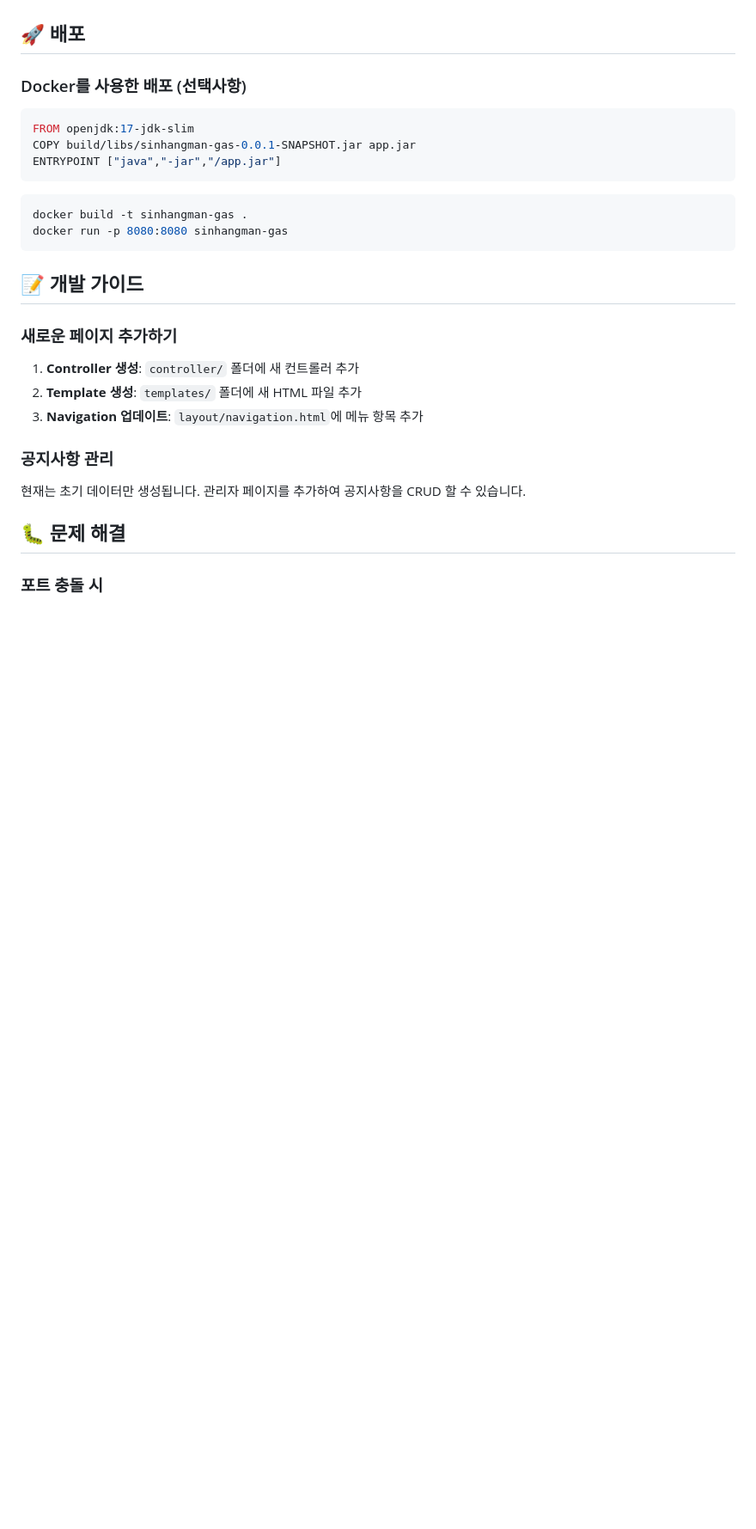
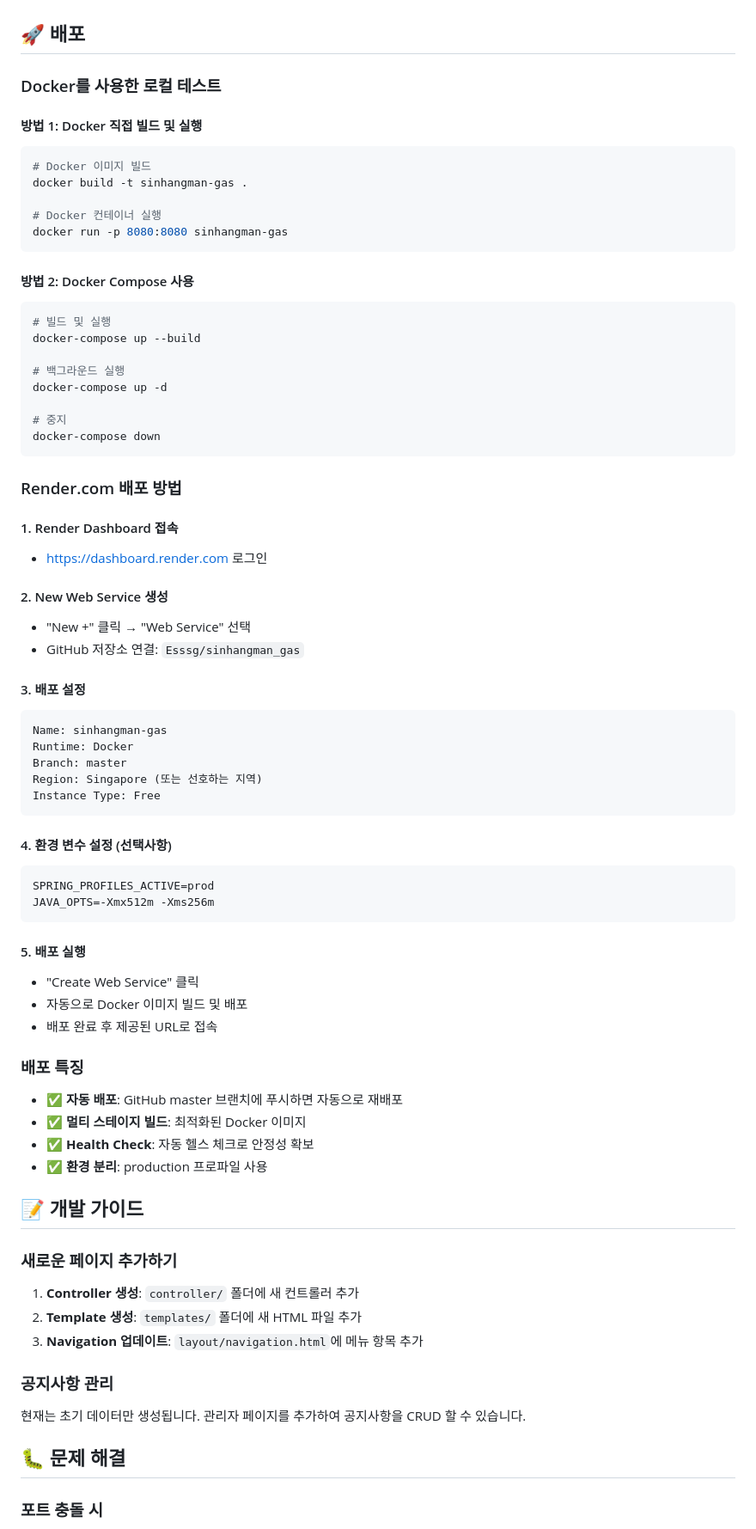
Before and after one commit to Esssg/sinhangman_gas, a Markdown page: README.md, the part around one of its changes. Shown at 86% size. GitHub-like rendering; blank space fills up the shorter version.

Commit message:
Update README.md with Docker deployment guide
- Add Docker build and run instructions
- Add Render.com deployment guide
- Update color scheme description
- Add docker-compose usage examples

````diff
--- a/README.md
+++ b/README.md
@@ -182,18 +182,66 @@ http://localhost:8080
 
 ## 🚀 배포
 
-### Docker를 사용한 배포 (선택사항)
+### Docker를 사용한 로컬 테스트
 
-```dockerfile
-FROM openjdk:17-jdk-slim
-COPY build/libs/sinhangman-gas-0.0.1-SNAPSHOT.jar app.jar
-ENTRYPOINT ["java","-jar","/app.jar"]
+#### 방법 1: Docker 직접 빌드 및 실행
+
+```bash
+# Docker 이미지 빌드
+docker build -t sinhangman-gas .
+
+# Docker 컨테이너 실행
+docker run -p 8080:8080 sinhangman-gas
 ```
 
+#### 방법 2: Docker Compose 사용
+
 ```bash
-docker build -t sinhangman-gas .
-docker run -p 8080:8080 sinhangman-gas
+# 빌드 및 실행
+docker-compose up --build
+
+# 백그라운드 실행
+docker-compose up -d
+
+# 중지
+docker-compose down
 ```
+
+### Render.com 배포 방법
+
+#### 1. Render Dashboard 접속
+- https://dashboard.render.com 로그인
+
+#### 2. New Web Service 생성
+- "New +" 클릭 → "Web Service" 선택
+- GitHub 저장소 연결: `Esssg/sinhangman_gas`
+
+#### 3. 배포 설정
+```yaml
+Name: sinhangman-gas
+Runtime: Docker
+Branch: master
+Region: Singapore (또는 선호하는 지역)
+Instance Type: Free
+```
+
+#### 4. 환경 변수 설정 (선택사항)
+```
+SPRING_PROFILES_ACTIVE=prod
+JAVA_OPTS=-Xmx512m -Xms256m
+```
+
+#### 5. 배포 실행
+- "Create Web Service" 클릭
+- 자동으로 Docker 이미지 빌드 및 배포
+- 배포 완료 후 제공된 URL로 접속
+
+### 배포 특징
+
+- ✅ **자동 배포**: GitHub master 브랜치에 푸시하면 자동으로 재배포
+- ✅ **멀티 스테이지 빌드**: 최적화된 Docker 이미지
+- ✅ **Health Check**: 자동 헬스 체크로 안정성 확보
+- ✅ **환경 분리**: production 프로파일 사용
 
 ## 📝 개발 가이드
 
````
Also changed, not shown: other parts of README.md (+1 -1 lines).
